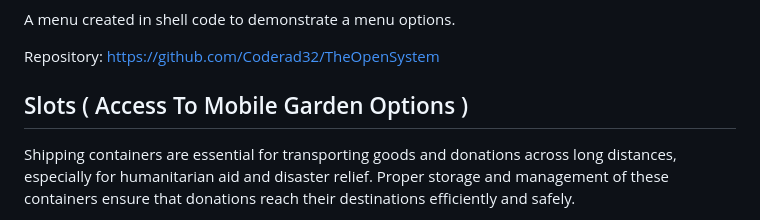
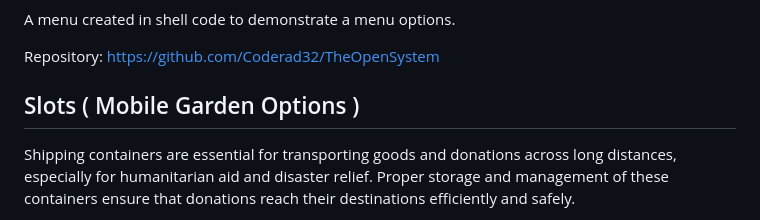
Before and after one commit to Coderad32/Coderad32, a Markdown page: README.md, the part around the change. Drawn GitHub-style.

Commit message:
Update section title for clarity
fixed some logic.

```diff
--- a/README.md
+++ b/README.md
@@ -80,7 +80,7 @@ A menu created in shell code to demonstrate a menu options.
 
 Repository: https://github.com/Coderad32/TheOpenSystem
 
-## Slots ( Access To Mobile Garden Options )
+## Slots ( Mobile Garden Options )
 
 Shipping containers are essential for transporting goods and donations across long distances, especially for humanitarian aid and disaster relief. Proper storage and management of these containers ensure that donations reach their destinations efficiently and safely.
 
```
